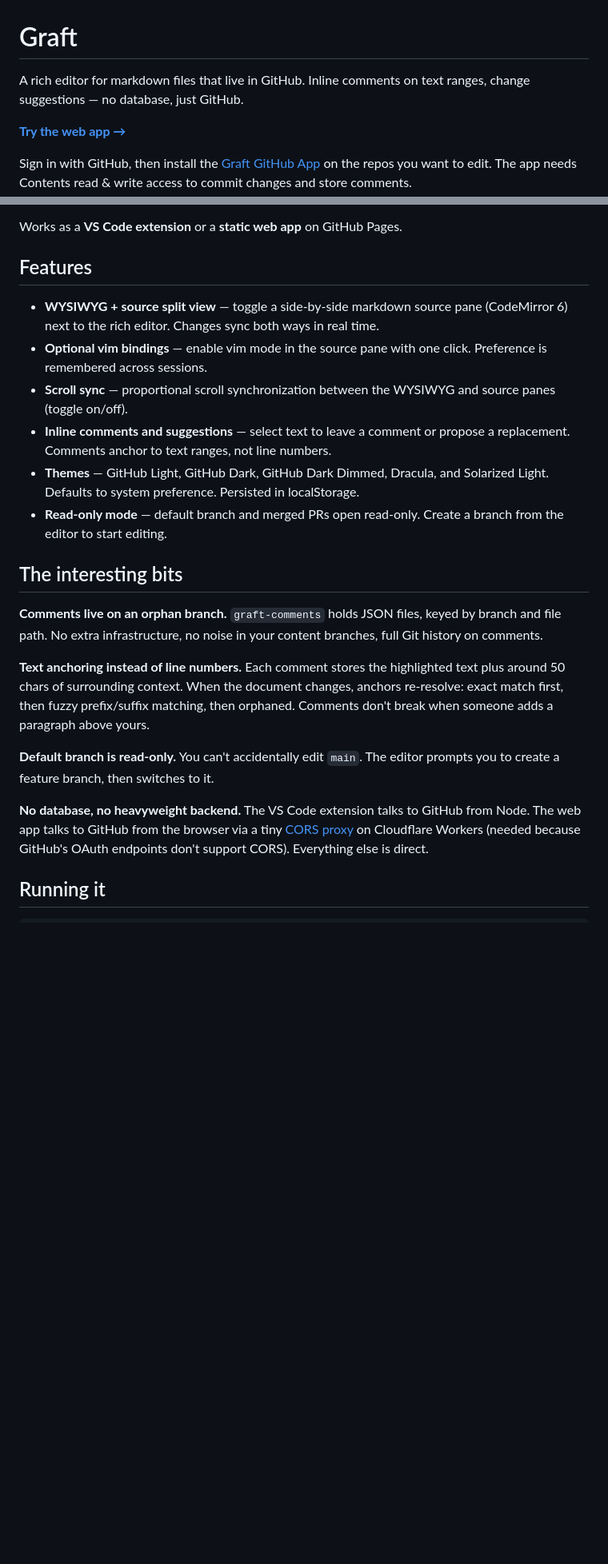
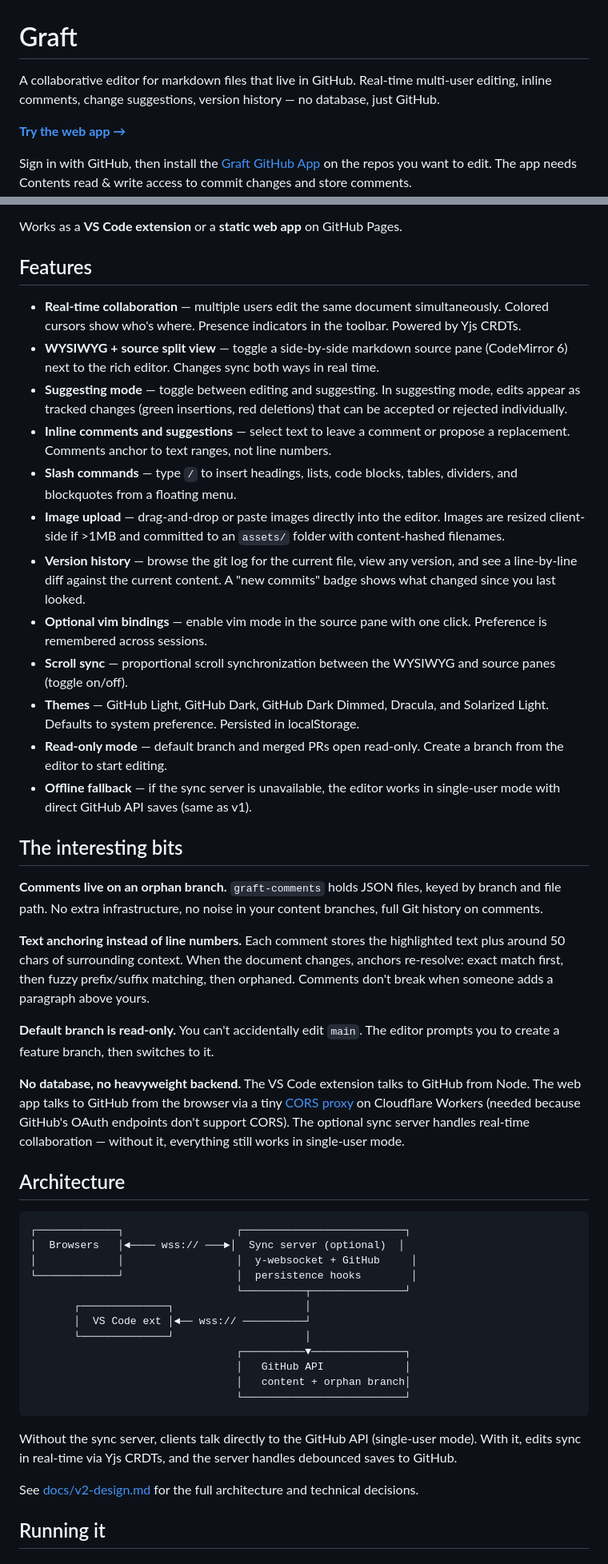
Before and after one commit to tkjaer/graft, a Markdown page: README.md, 2 parts joined by grey strips. Shown at 80% size. GitHub-like rendering; blank space fills up the shorter version.

Commit message:
docs: update README for v2 features and architecture

````diff
--- a/README.md
+++ b/README.md
@@ -1,6 +1,6 @@
 # Graft
 
-A rich editor for markdown files that live in GitHub. Inline comments on text ranges, change suggestions — no database, just GitHub.
+A collaborative editor for markdown files that live in GitHub. Real-time multi-user editing, inline comments, change suggestions, version history — no database, just GitHub.
 
 **[Try the web app →](https://tkjaer.github.io/graft/)**
 
@@ -38,12 +38,18 @@ Works as a **VS Code extension** or a **static web app** on GitHub Pages.
 
 ## Features
 
+- **Real-time collaboration** — multiple users edit the same document simultaneously. Colored cursors show who's where. Presence indicators in the toolbar. Powered by Yjs CRDTs.
 - **WYSIWYG + source split view** — toggle a side-by-side markdown source pane (CodeMirror 6) next to the rich editor. Changes sync both ways in real time.
+- **Suggesting mode** — toggle between editing and suggesting. In suggesting mode, edits appear as tracked changes (green insertions, red deletions) that can be accepted or rejected individually.
+- **Inline comments and suggestions** — select text to leave a comment or propose a replacement. Comments anchor to text ranges, not line numbers.
+- **Slash commands** — type `/` to insert headings, lists, code blocks, tables, dividers, and blockquotes from a floating menu.
+- **Image upload** — drag-and-drop or paste images directly into the editor. Images are resized client-side if >1MB and committed to an `assets/` folder with content-hashed filenames.
+- **Version history** — browse the git log for the current file, view any version, and see a line-by-line diff against the current content. A "new commits" badge shows what changed since you last looked.
 - **Optional vim bindings** — enable vim mode in the source pane with one click. Preference is remembered across sessions.
 - **Scroll sync** — proportional scroll synchronization between the WYSIWYG and source panes (toggle on/off).
-- **Inline comments and suggestions** — select text to leave a comment or propose a replacement. Comments anchor to text ranges, not line numbers.
 - **Themes** — GitHub Light, GitHub Dark, GitHub Dark Dimmed, Dracula, and Solarized Light. Defaults to system preference. Persisted in localStorage.
 - **Read-only mode** — default branch and merged PRs open read-only. Create a branch from the editor to start editing.
+- **Offline fallback** — if the sync server is unavailable, the editor works in single-user mode with direct GitHub API saves (same as v1).
 
 ## The interesting bits
 
@@ -53,6 +59,27 @@ Works as a **VS Code extension** or a **static web app** on GitHub Pages.
 
 **Default branch is read-only.** You can't accidentally edit `main`. The editor prompts you to create a feature branch, then switches to it.
 
-**No database, no heavyweight backend.** The VS Code extension talks to GitHub from Node. The web app talks to GitHub from the browser via a tiny [CORS proxy](worker/) on Cloudflare Workers (needed because GitHub's OAuth endpoints don't support CORS). Everything else is direct.
+**No database, no heavyweight backend.** The VS Code extension talks to GitHub from Node. The web app talks to GitHub from the browser via a tiny [CORS proxy](worker/) on Cloudflare Workers (needed because GitHub's OAuth endpoints don't support CORS). The optional sync server handles real-time collaboration — without it, everything still works in single-user mode.
+
+## Architecture
+
+```
+┌─────────────┐                  ┌──────────────────────────┐
+│  Browsers   │◄──── wss:// ───►│  Sync server (optional)  │
+│             │                  │  y-websocket + GitHub     │
+└─────────────┘                  │  persistence hooks        │
+                                 └──────────┬───────────────┘
+       ┌──────────────┐                     │
+       │  VS Code ext │◄── wss:// ──────────┘
+       └──────────────┘                     │
+                                 ┌──────────▼───────────────┐
+                                 │   GitHub API             │
+                                 │   content + orphan branch│
+                                 └──────────────────────────┘
+```
+
+Without the sync server, clients talk directly to the GitHub API (single-user mode). With it, edits sync in real-time via Yjs CRDTs, and the server handles debounced saves to GitHub.
+
+See [docs/v2-design.md](docs/v2-design.md) for the full architecture and technical decisions.
 
 ## Running it
````
Also changed, not shown: other parts of README.md (+20 -0 lines).
